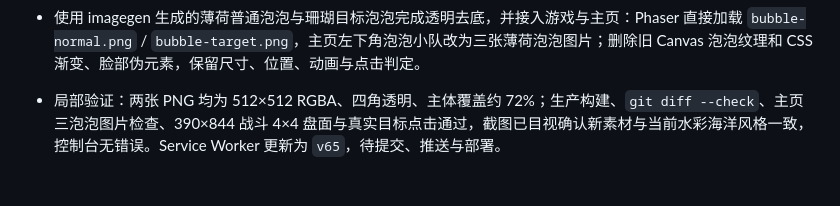
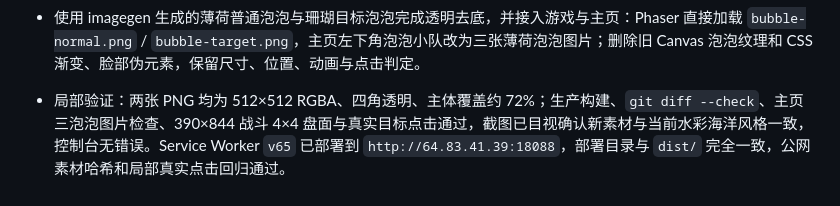
Before and after one commit to sunflower9264/rhythm_bubbles, a Markdown page: progress.md, the part around the change. GitHub-like rendering.

Commit message:
docs: record bubble art deployment

```diff
--- a/progress.md
+++ b/progress.md
@@ -188,4 +188,4 @@ Original prompt: 重写 Rhythm Bubbles，保持核心玩法不变，全面重做
 - 删除失败结算页“节拍断开了”，将胜利结算标题“花园重归节拍”改为“挑战成功”，其余统计、按钮和说明不变。新增 `scripts/e2e-result-copy.mjs`，只检查失败/胜利弹窗不含“节拍”、标题文本、截图布局和控制台错误；生产构建、本地及公网局部 Chromium 检查通过，截图已目视确认删除文案后无空位或错位。版本以 Service Worker `v64` 部署到 `http://64.83.41.39:18088`，部署目录与 `dist/` 一致，Nginx 校验和重载通过。
 - Original prompt: 新优化，现在游戏也和主页左下方的泡泡好丑啊。别用代码去画泡泡了。用生图技能把。其实泡泡就可以改成加载页原画中的那种形式。改完只测修改部分，完事提交推送部署
 - 使用 imagegen 生成的薄荷普通泡泡与珊瑚目标泡泡完成透明去底，并接入游戏与主页：Phaser 直接加载 `bubble-normal.png` / `bubble-target.png`，主页左下角泡泡小队改为三张薄荷泡泡图片；删除旧 Canvas 泡泡纹理和 CSS 渐变、脸部伪元素，保留尺寸、位置、动画与点击判定。
-- 局部验证：两张 PNG 均为 512×512 RGBA、四角透明、主体覆盖约 72%；生产构建、`git diff --check`、主页三泡泡图片检查、390×844 战斗 4×4 盘面与真实目标点击通过，截图已目视确认新素材与当前水彩海洋风格一致，控制台无错误。Service Worker 更新为 `v65`，待提交、推送与部署。
+- 局部验证：两张 PNG 均为 512×512 RGBA、四角透明、主体覆盖约 72%；生产构建、`git diff --check`、主页三泡泡图片检查、390×844 战斗 4×4 盘面与真实目标点击通过，截图已目视确认新素材与当前水彩海洋风格一致，控制台无错误。Service Worker `v65` 已部署到 `http://64.83.41.39:18088`，部署目录与 `dist/` 完全一致，公网素材哈希和局部真实点击回归通过。
```
